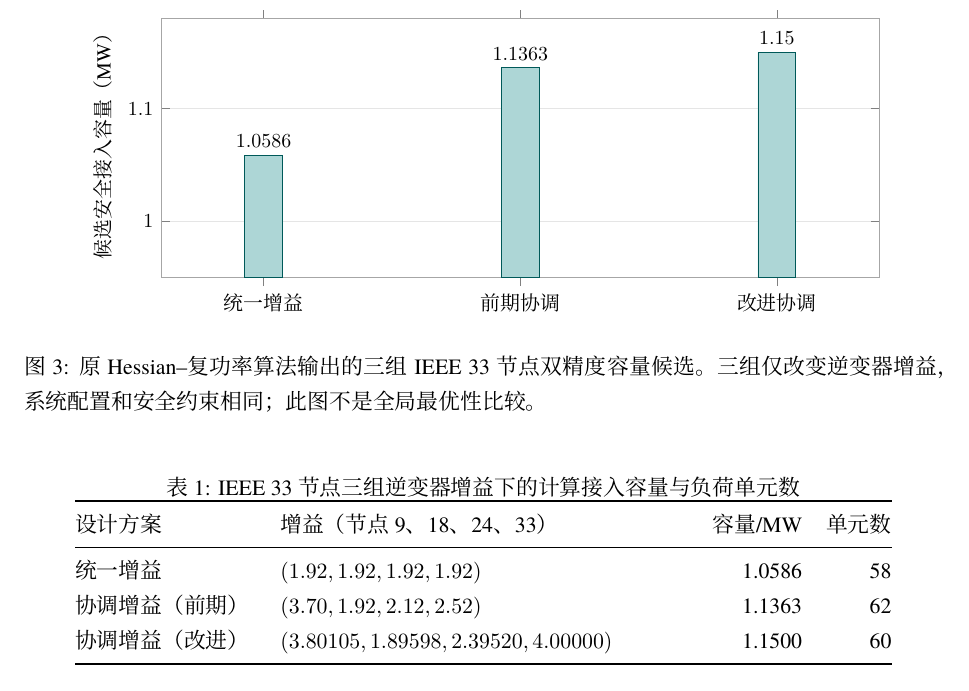
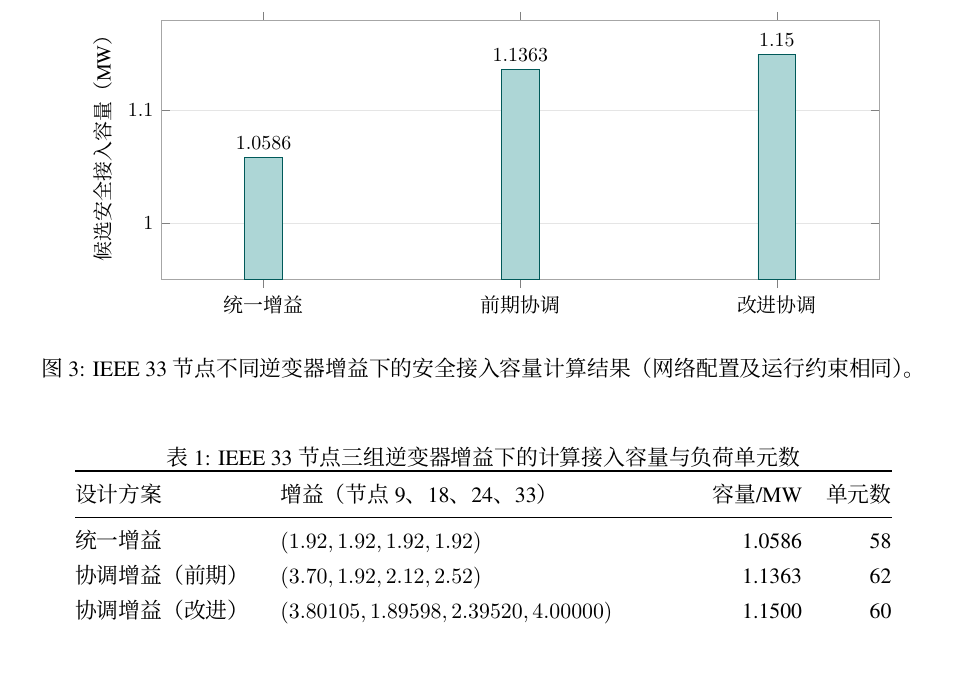
Before and after one commit to evaristebernhard/math, a LaTeX document (distribution_capacity_algorithm/paper/main.tex, which reads distribution_capacity_algorithm/paper/figures/capacity.tex): part of page 8 of 11, cut so that both start at the same text, the shorter picture padded with empty space. Compiled offline with XeLaTeX.

Commit message:
精简容量图注，仅陈述比较对象和实验条件

```diff
--- a/distribution_capacity_algorithm/paper/figures/capacity.tex
+++ b/distribution_capacity_algorithm/paper/figures/capacity.tex
@@ -20,6 +20,6 @@ ylabel style={font=\small},
 (统一增益,1.0586) (前期协调,1.1363) (改进协调,1.1500)};
 \end{axis}
 \end{tikzpicture}
-\caption{原 Hessian--复功率算法输出的三组 IEEE 33 节点双精度容量候选。三组仅改变逆变器增益，系统配置和安全约束相同；此图不是全局最优性比较。}
+\caption{IEEE 33 节点不同逆变器增益下的安全接入容量计算结果（网络配置及运行约束相同）。}
 \label{fig:capacity}
 \end{figure}
```
